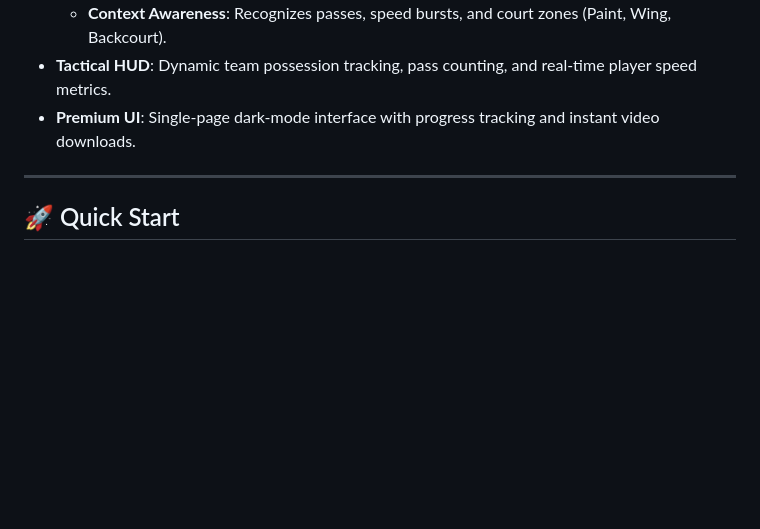
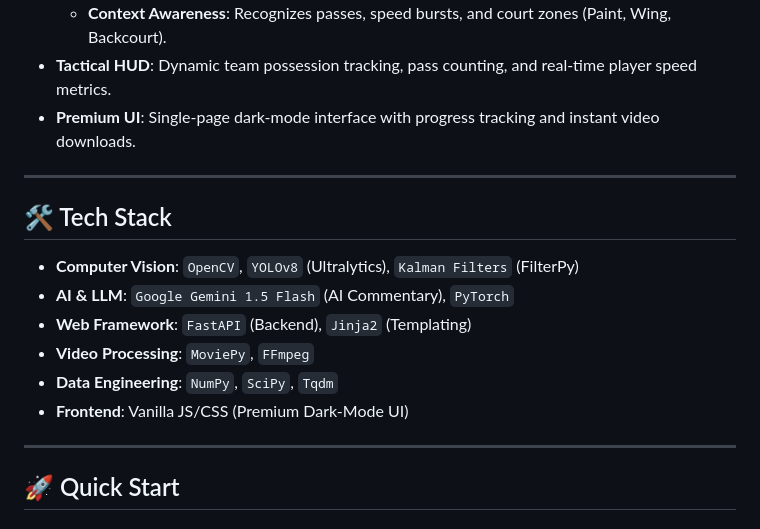
Before and after one commit to MadhuAllam/basketball_analyzer, a Markdown page: README.md, the part around the change. GitHub-like rendering; blank space fills up the shorter version.

Commit message:
Add Tech Stack section to README
Added Tech Stack section detailing technologies used.

```diff
--- a/README.md
+++ b/README.md
@@ -14,6 +14,17 @@ A high-performance, AI-driven tactical video analysis system for basketball. Fea
     - **Context Awareness**: Recognizes passes, speed bursts, and court zones (Paint, Wing, Backcourt).
 - **Tactical HUD**: Dynamic team possession tracking, pass counting, and real-time player speed metrics.
 - **Premium UI**: Single-page dark-mode interface with progress tracking and instant video downloads.
+
+---
+
+## 🛠️ Tech Stack
+
+- **Computer Vision**: `OpenCV`, `YOLOv8` (Ultralytics), `Kalman Filters` (FilterPy)
+- **AI & LLM**: `Google Gemini 1.5 Flash` (AI Commentary), `PyTorch`
+- **Web Framework**: `FastAPI` (Backend), `Jinja2` (Templating)
+- **Video Processing**: `MoviePy`, `FFmpeg`
+- **Data Engineering**: `NumPy`, `SciPy`, `Tqdm`
+- **Frontend**: Vanilla JS/CSS (Premium Dark-Mode UI)
 
 ---
 
```
